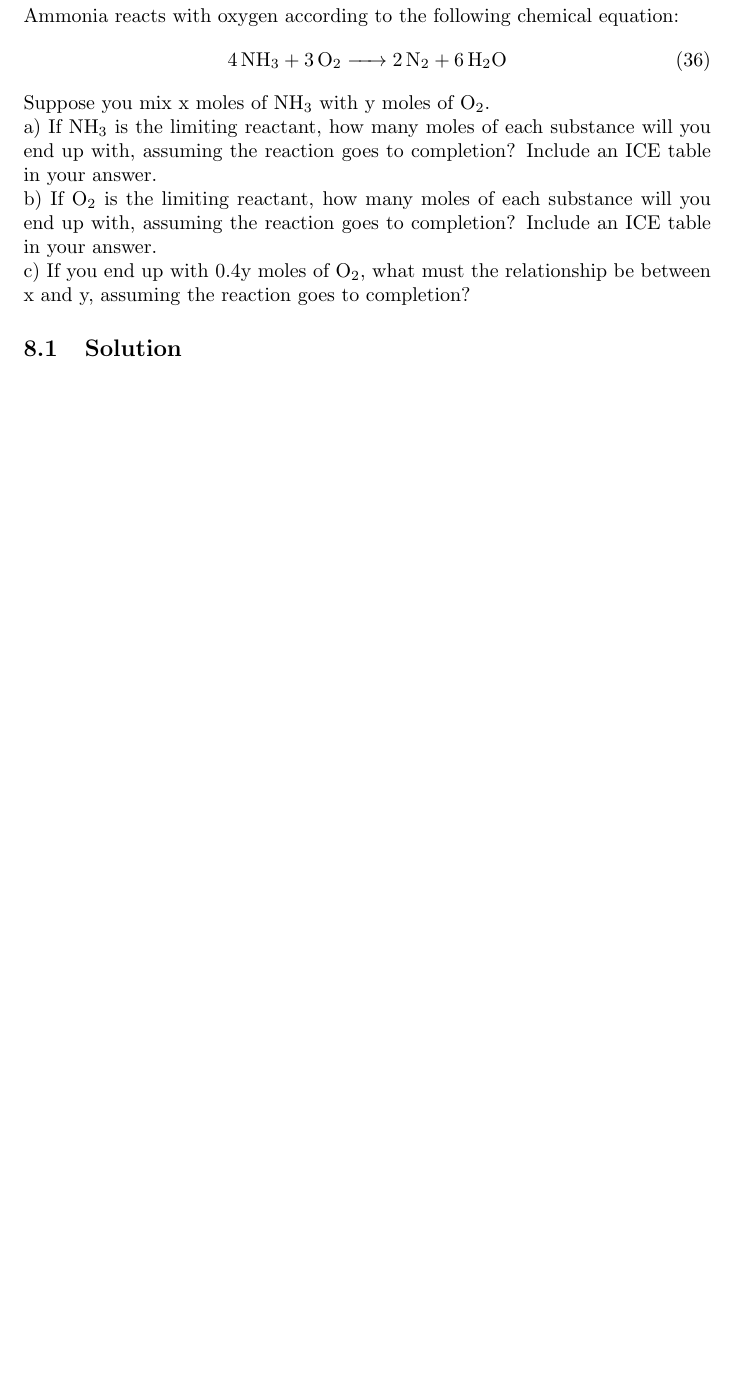
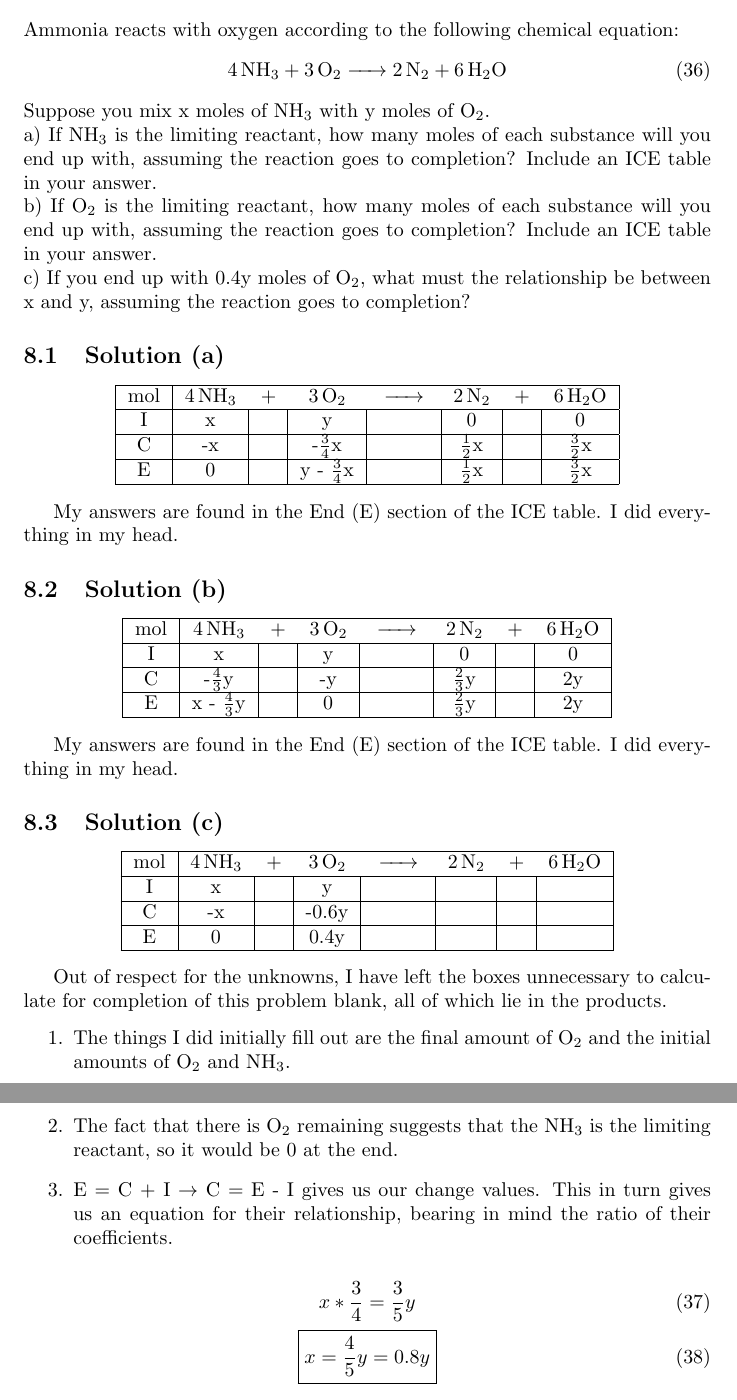
Before and after one commit to ddentona/CHEM-40, a LaTeX problem sheet (Week 18/Problem Set 2/Problem Set 2.tex): part of page 12 of 17 before the commit and two parts of pages 12 and 13 of 18 after it, the two joined at a grey line, cut so that both start at the same text, the shorter picture padded with empty space. Compiled offline with pdfLaTeX.

Commit message:
Topic A Problem 20

```diff
--- a/Week 18/Problem Set 2/Problem Set 2.tex
+++ b/Week 18/Problem Set 2/Problem Set 2.tex
@@ -342,7 +342,68 @@
         Include an ICE table in your answer.\\
         c) If you end up with 0.4y moles of \ce{O2}, what must the relationship be between x and y, assuming the reaction goes to completion?
 
-        \subsection{Solution}
+        \subsection{Solution (a)}
+            \begin{center}
+                \begin{tabular}{| c | c |c| c |c| c |c| c |}
+                    \hline
+                    \multicolumn{1}{|c|}{\unit{\mole}}  &   \multicolumn{1}{c}{\ce{4 NH3}} &\multicolumn{1}{c}{+}& \multicolumn{1}{c}{\ce{3 O2}}   &\multicolumn{1}{c}{\ce{->}}&   \multicolumn{1}{c}{\ce{2 N2}}  &\multicolumn{1}{c}{+}& \multicolumn{1}{c|}{\ce{6 H2O}}
+                    \\  \hline
+                    I   &   x   &&  y                   &&  0               &&  0
+                    \\  \hline
+                    C   &   -x  &&  -$\frac{3}{4}$x     &&  $\frac{1}{2}$x  &&  $\frac{3}{2}$x
+                    \\  \hline
+                    E   &   0   &&  y - $\frac{3}{4}$x  &&  $\frac{1}{2}$x  &&  $\frac{3}{2}$x
+                    \\  \hline
+                \end{tabular}
+            \end{center}
+
+            My answers are found in the End (E) section of the ICE table.
+            I did everything in my head.
+
+        \subsection{Solution (b)}
+            \begin{center}
+                \begin{tabular}{| c | c |c| c |c| c |c| c |}
+                    \hline
+                    \multicolumn{1}{|c|}{\unit{\mole}}  &   \multicolumn{1}{c}{\ce{4 NH3}} &\multicolumn{1}{c}{+}& \multicolumn{1}{c}{\ce{3 O2}}   &\multicolumn{1}{c}{\ce{->}}&   \multicolumn{1}{c}{\ce{2 N2}}  &\multicolumn{1}{c}{+}& \multicolumn{1}{c|}{\ce{6 H2O}}
+                    \\  \hline
+                    I   &   x                   &&  y   &&  0               &&  0
+                    \\  \hline
+                    C   &   -$\frac{4}{3}$y     &&  -y  &&  $\frac{2}{3}$y  &&  2y
+                    \\  \hline
+                    E   &   x - $\frac{4}{3}$y  &&  0   &&  $\frac{2}{3}$y  &&  2y
+                    \\  \hline
+                \end{tabular}
+            \end{center}
+
+            My answers are found in the End (E) section of the ICE table.
+            I did everything in my head.
+
+        \subsection{Solution (c)}
+            \begin{center}
+                \begin{tabular}{| c | c |c| c |c| c |c| c |}
+                    \hline
+                    \multicolumn{1}{|c|}{\unit{\mole}}  &   \multicolumn{1}{c}{\ce{4 NH3}} &\multicolumn{1}{c}{+}& \multicolumn{1}{c}{\ce{3 O2}}   &\multicolumn{1}{c}{\ce{->}}&   \multicolumn{1}{c}{\ce{2 N2}}  &\multicolumn{1}{c}{+}& \multicolumn{1}{c|}{\ce{6 H2O}}
+                    \\  \hline
+                    I   &   x   &&  y     &&    &&
+                    \\  \hline
+                    C   &   -x  &&  -0.6y &&    &&
+                    \\  \hline
+                    E   &   0   &&  0.4y  &&    &&
+                    \\  \hline
+                \end{tabular}
+            \end{center}
+
+            Out of respect for the unknowns, I have left the boxes unnecessary to calculate for completion of this problem blank, all of which lie in the products.
+            \begin{enumerate}
+                \item   The things I did initially fill out are the final amount of \ce{O2} and the initial amounts of \ce{O2} and \ce{NH3}.
+                \item   The fact that there is \ce{O2} remaining suggests that the \ce{NH3} is the limiting reactant, so it would be 0 at the end.
+                \item   E = C + I $\to$ C = E - I gives us our change values.
+                        This in turn gives us an equation for their relationship, bearing in mind the ratio of their coefficients.
+            \end{enumerate}
+            \begin{gather}
+                x * \frac{3}{4}    =   \frac{3}{5}y\\
+                \boxed{x   =   \frac{4}{5}y    =   0.8y}
+            \end{gather}
 
     \pagebreak
     \section{Topic A Problem 20}
```
Also changed, not shown: Week 18/Problem Set 2/Problem Set 2.pdf, Week 18/Problem Set 2/Problem Set 2.tex (4 more changed lines), 6 other files.
